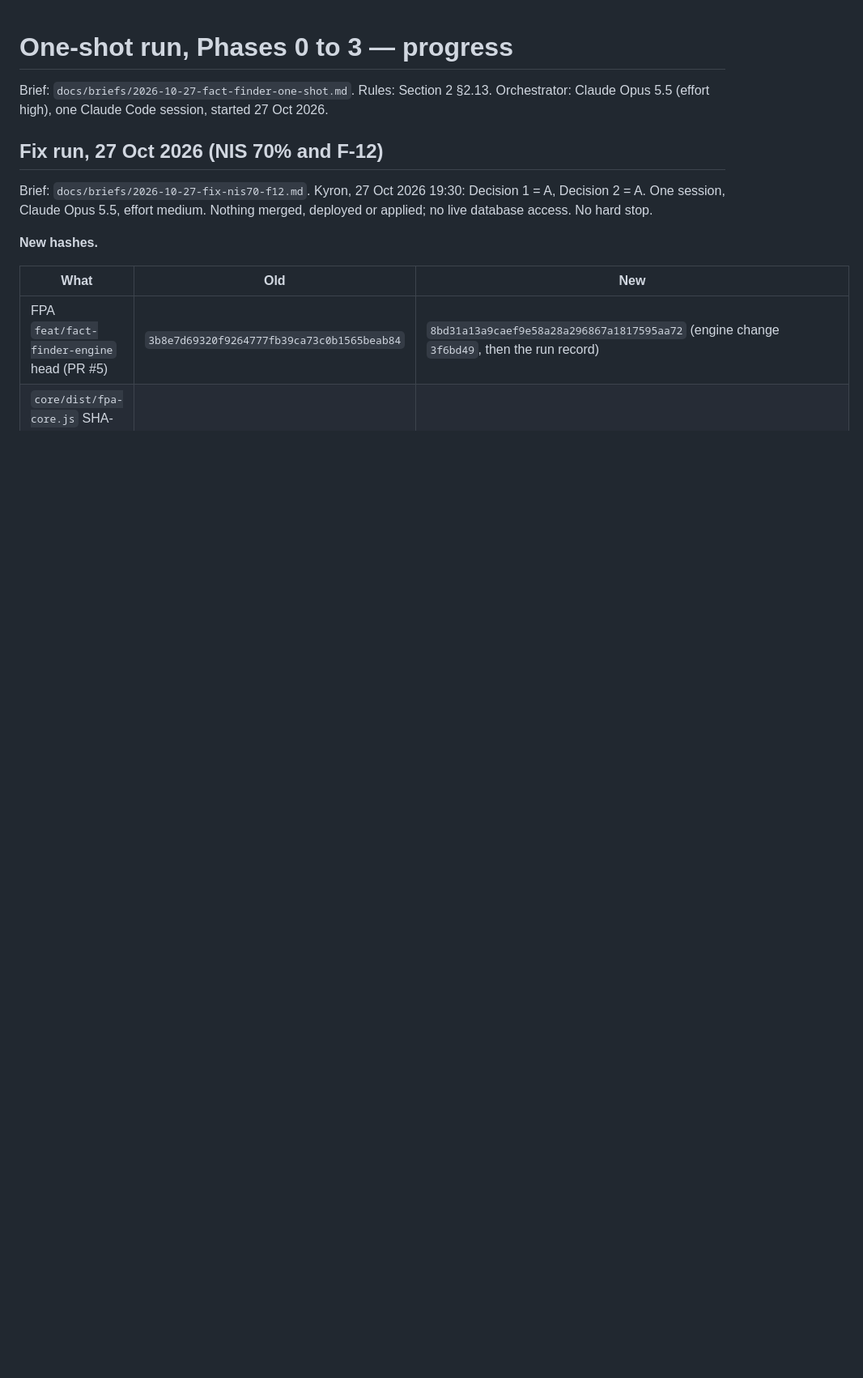
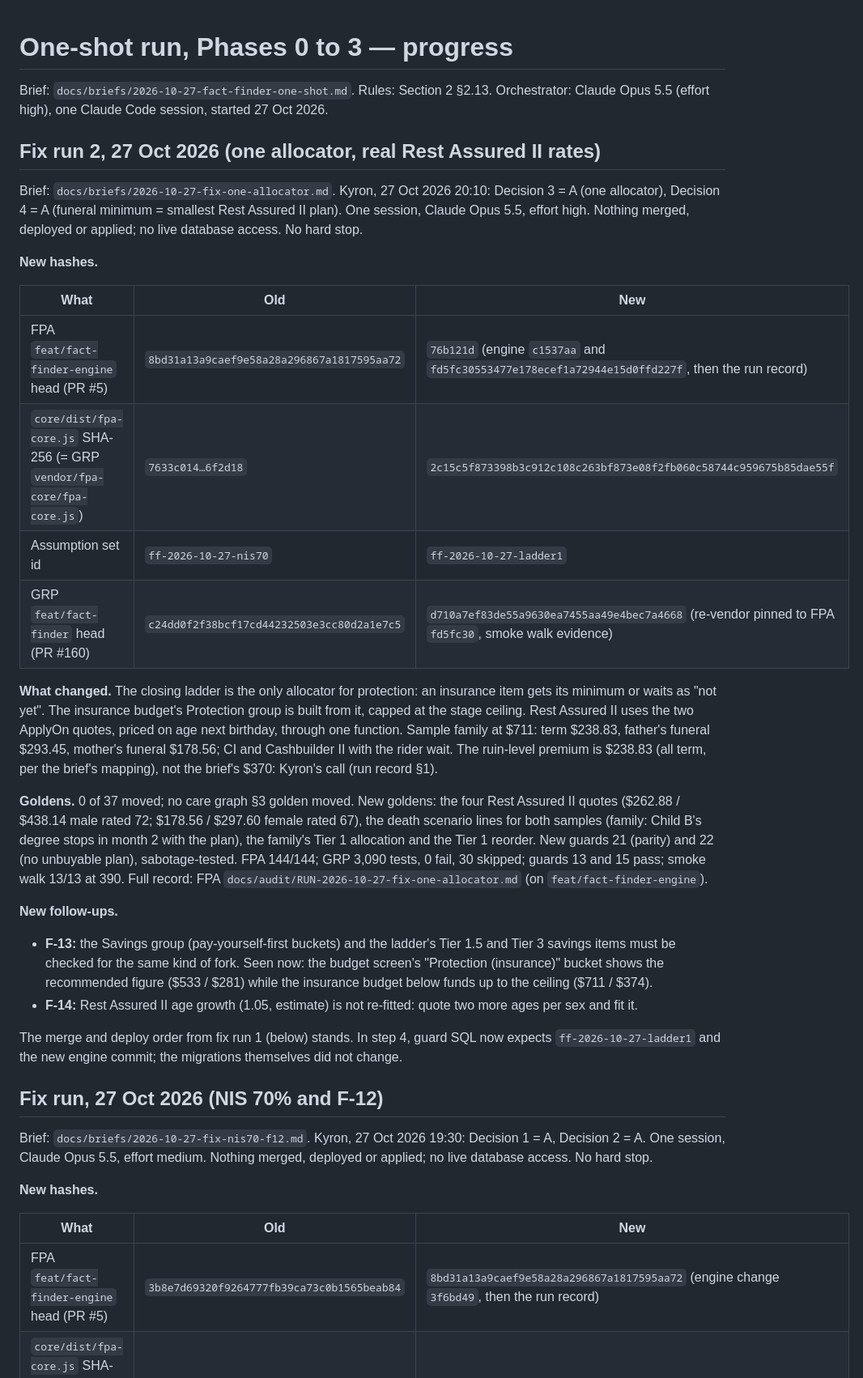
Before and after one commit to Kelsean868/Financial-Planning-App, a Markdown page: docs/audit/ONE-SHOT-PROGRESS.md, the part around the change. Shown at 81% size. Drawn GitHub-style; blank space fills up the shorter version.

Commit message:
docs: fix run 2 brief and progress - one allocator, new hashes, new goldens, F-13 and F-14
Co-Authored-By: Claude Opus 5.5 <noreply@anthropic.com>

```diff
--- a/docs/audit/ONE-SHOT-PROGRESS.md
+++ b/docs/audit/ONE-SHOT-PROGRESS.md
@@ -2,6 +2,42 @@
 
 Brief: `docs/briefs/2026-10-27-fact-finder-one-shot.md`. Rules: Section 2 §2.13.
 Orchestrator: Claude Opus 5.5 (effort high), one Claude Code session, started 27 Oct 2026.
+
+## Fix run 2, 27 Oct 2026 (one allocator, real Rest Assured II rates)
+
+Brief: `docs/briefs/2026-10-27-fix-one-allocator.md`. Kyron, 27 Oct 2026 20:10: Decision 3 = A (one allocator),
+Decision 4 = A (funeral minimum = smallest Rest Assured II plan). One session, Claude Opus 5.5, effort high. Nothing
+merged, deployed or applied; no live database access. No hard stop.
+
+**New hashes.**
+
+| What | Old | New |
+|---|---|---|
+| FPA `feat/fact-finder-engine` head (PR #5) | `8bd31a13a9caef9e58a28a296867a1817595aa72` | `76b121d` (engine `c1537aa` and `fd5fc30553477e178ecef1a72944e15d0ffd227f`, then the run record) |
+| `core/dist/fpa-core.js` SHA-256 (= GRP `vendor/fpa-core/fpa-core.js`) | `7633c014…6f2d18` | `2c15c5f873398b3c912c108c263bf873e08f2fb060c58744c959675b85dae55f` |
+| Assumption set id | `ff-2026-10-27-nis70` | `ff-2026-10-27-ladder1` |
+| GRP `feat/fact-finder` head (PR #160) | `c24dd0f2f38bcf17cd44232503e3cc80d2a1e7c5` | `d710a7ef83de55a9630ea7455aa49e4bec7a4668` (re-vendor pinned to FPA `fd5fc30`, smoke walk evidence) |
+
+**What changed.** The closing ladder is the only allocator for protection: an insurance item gets its minimum or waits
+as "not yet". The insurance budget's Protection group is built from it, capped at the stage ceiling. Rest Assured II
+uses the two ApplyOn quotes, priced on age next birthday, through one function. Sample family at $711: term $238.83,
+father's funeral $293.45, mother's funeral $178.56; CI and Cashbuilder II with the rider wait. The ruin-level premium
+is $238.83 (all term, per the brief's mapping), not the brief's $370: Kyron's call (run record §1).
+
+**Goldens.** 0 of 37 moved; no care graph §3 golden moved. New goldens: the four Rest Assured II quotes ($262.88 /
+$438.14 male rated 72; $178.56 / $297.60 female rated 67), the death scenario lines for both samples (family: Child B's
+degree stops in month 2 with the plan), the family's Tier 1 allocation and the Tier 1 reorder. New guards 21 (parity)
+and 22 (no unbuyable plan), sabotage-tested. FPA 144/144; GRP 3,090 tests, 0 fail, 30 skipped; guards 13 and 15 pass;
+smoke walk 13/13 at 390. Full record: FPA `docs/audit/RUN-2026-10-27-fix-one-allocator.md` (on `feat/fact-finder-engine`).
+
+**New follow-ups.**
+- **F-13:** the Savings group (pay-yourself-first buckets) and the ladder's Tier 1.5 and Tier 3 savings items must be
+  checked for the same kind of fork. Seen now: the budget screen's "Protection (insurance)" bucket shows the
+  recommended figure ($533 / $281) while the insurance budget below funds up to the ceiling ($711 / $374).
+- **F-14:** Rest Assured II age growth (1.05, estimate) is not re-fitted: quote two more ages per sex and fit it.
+
+The merge and deploy order from fix run 1 (below) stands. In step 4, guard SQL now expects
+`ff-2026-10-27-ladder1` and the new engine commit; the migrations themselves did not change.
 
 ## Fix run, 27 Oct 2026 (NIS 70% and F-12)
 
```
Also changed, not shown: docs/briefs/2026-10-27-fix-one-allocator.md (added, +146 -0 lines).
